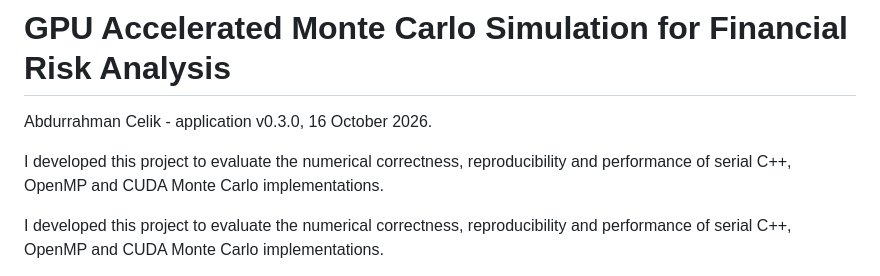
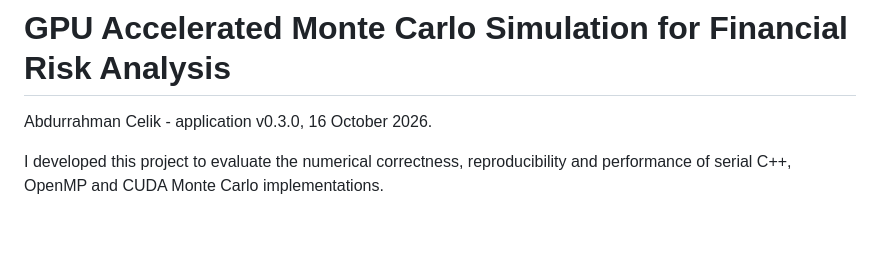
Before and after one commit to rahmancelik74-cmd/vaR-hpc, a Markdown page: README.md, the part around the change. GitHub-like rendering; blank space fills up the shorter version.

```diff
--- a/README.md
+++ b/README.md
@@ -2,8 +2,6 @@
 
 Abdurrahman Celik - application v0.3.0, 16 October 2026.
 
-I developed this project to evaluate the numerical correctness, reproducibility
-and performance of serial C++, OpenMP and CUDA Monte Carlo implementations.
 
 I developed this project to evaluate the numerical correctness, reproducibility
 and performance of serial C++, OpenMP and CUDA Monte Carlo implementations.
```
